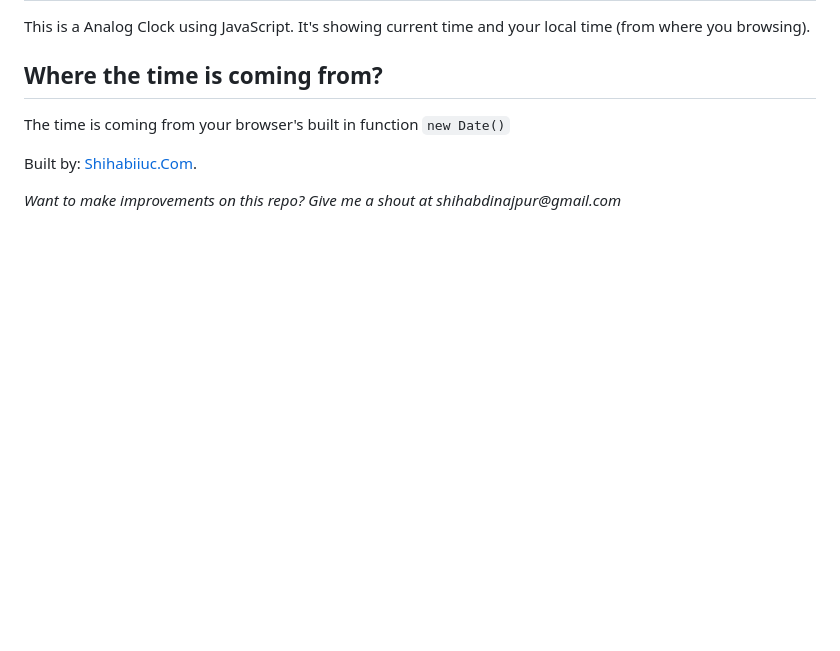
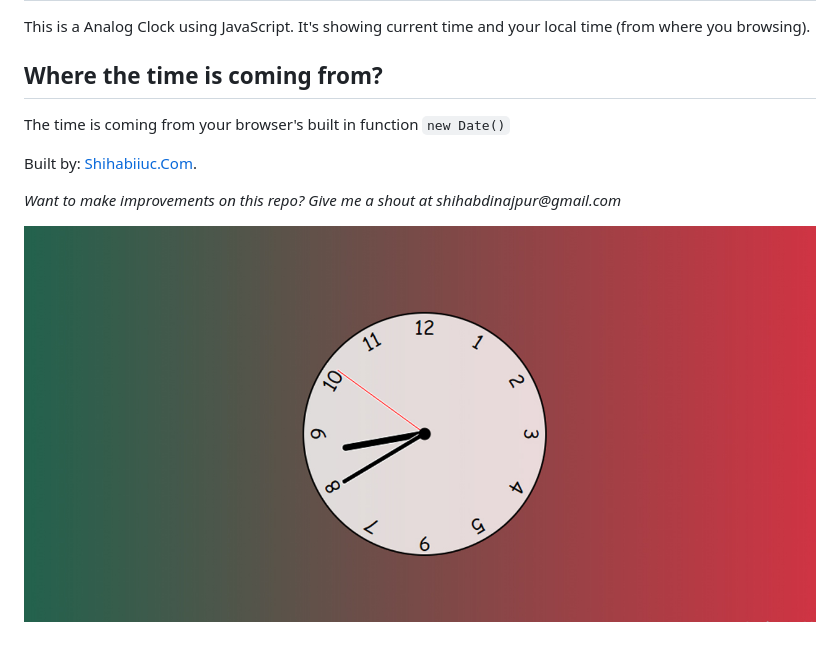
Before and after one commit to shihabiiuc/analog-clock, a Markdown page: README.md, the part around the change. GitHub-like rendering; pictures changed too: images/repository-open-graph-template.jpg (added); blank space fills up the shorter version.

```diff
--- a/README.md
+++ b/README.md
@@ -7,3 +7,5 @@ The time is coming from your browser's built in function `new Date()`
 Built by: [Shihabiiuc.Com](https://www.shihabiiuc.com/).
 
 _Want to make improvements on this repo? Give me a shout at shihabdinajpur@gmail.com_
+
+![](images/repository-open-graph-template.jpg)
```
